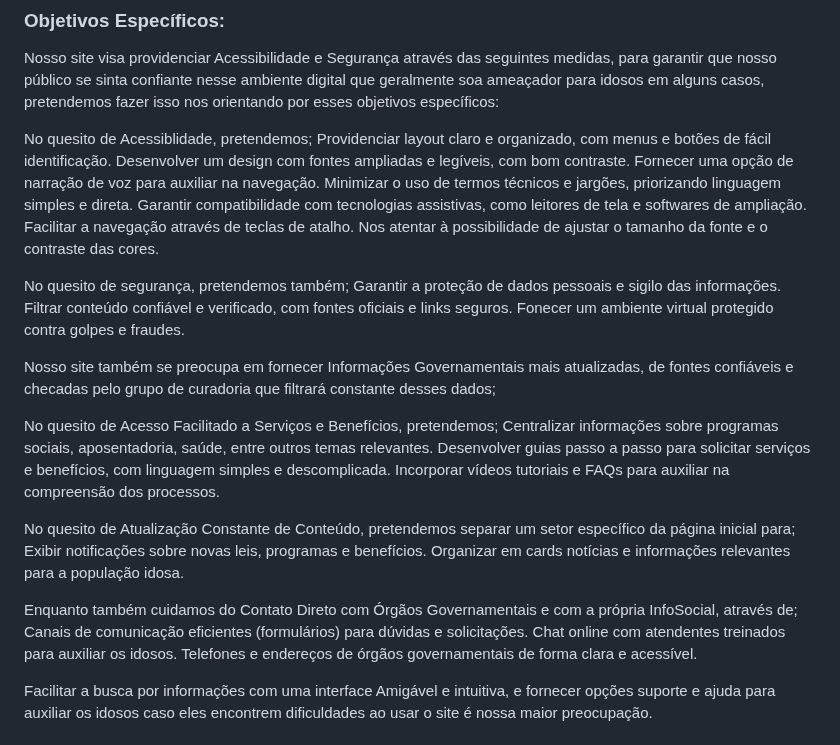
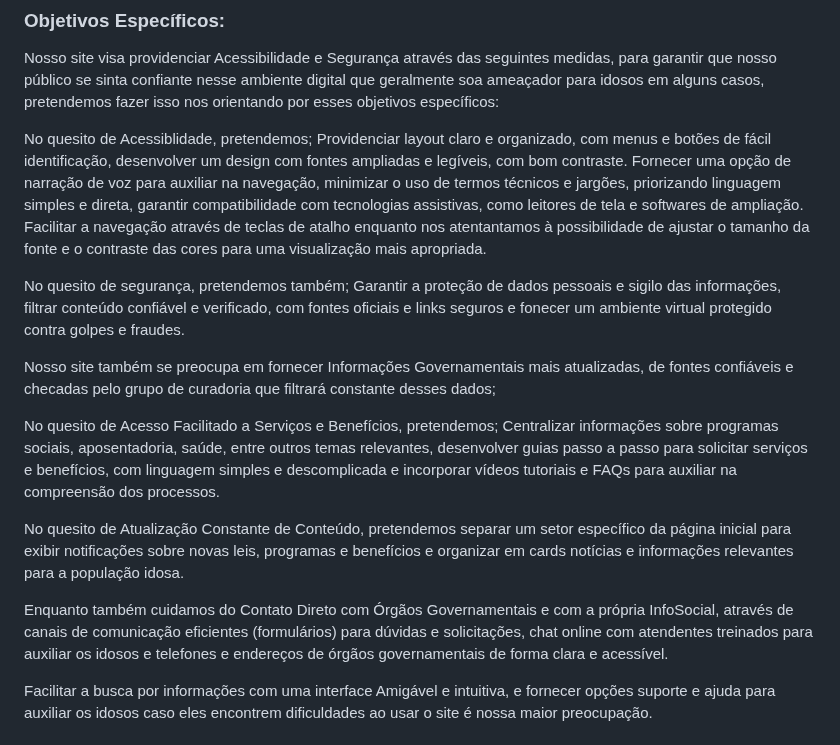
Before and after one commit to ICEI-PUC-Minas-PMV-SI/pmv-si-2024-1-pe1-t2-infosocial, a Markdown page: docs/context.md, the part around the change. GitHub-like rendering.

```diff
--- a/docs/context.md
+++ b/docs/context.md
@@ -25,34 +25,18 @@ A InfoSocial visa desenvolver uma aplicação web voltada aos idosos para os eng
 Nosso site visa providenciar Acessibilidade e Segurança através das seguintes medidas, para garantir que nosso público se sinta confiante nesse ambiente digital que geralmente soa ameaçador para idosos em alguns casos, pretendemos fazer isso nos orientando por esses objetivos específicos:
 
 No quesito de Acessiblidade, pretendemos;
-Providenciar layout claro e organizado, com menus e botões de fácil identificação.
-Desenvolver um design com fontes ampliadas e legíveis, com bom contraste.
-Fornecer uma opção de narração de voz para auxiliar na navegação.
-Minimizar o uso de termos técnicos e jargões, priorizando linguagem simples e direta.
-Garantir compatibilidade com tecnologias assistivas, como leitores de tela e softwares de ampliação.
-Facilitar a navegação através de teclas de atalho.
-Nos atentar à possibilidade de ajustar o tamanho da fonte e o contraste das cores.
+Providenciar layout claro e organizado, com menus e botões de fácil identificação, desenvolver um design com fontes ampliadas e legíveis, com bom contraste. Fornecer uma opção de narração de voz para auxiliar na navegação, minimizar o uso de termos técnicos e jargões, priorizando linguagem simples e direta, garantir compatibilidade com tecnologias assistivas, como leitores de tela e softwares de ampliação. Facilitar a navegação através de teclas de atalho enquanto nos atentantamos à possibilidade de ajustar o tamanho da fonte e o contraste das cores para uma visualização mais apropriada.
 
 No quesito de segurança, pretendemos também;
-Garantir a proteção de dados pessoais e sigilo das informações.
-Filtrar conteúdo confiável e verificado, com fontes oficiais e links seguros.
-Fonecer um ambiente virtual protegido contra golpes e fraudes.
+Garantir a proteção de dados pessoais e sigilo das informações, filtrar conteúdo confiável e verificado, com fontes oficiais e links seguros e fonecer um ambiente virtual protegido contra golpes e fraudes.
 
 Nosso site também se preocupa em fornecer Informações Governamentais mais atualizadas, de fontes confiáveis e checadas pelo grupo de curadoria que filtrará constante desses dados;
 
-No quesito de Acesso Facilitado a Serviços e Benefícios, pretendemos;
-Centralizar informações sobre programas sociais, aposentadoria, saúde, entre outros temas relevantes.
-Desenvolver guias passo a passo para solicitar serviços e benefícios, com linguagem simples e descomplicada.
-Incorporar vídeos tutoriais e FAQs para auxiliar na compreensão dos processos.
+No quesito de Acesso Facilitado a Serviços e Benefícios, pretendemos; Centralizar informações sobre programas sociais, aposentadoria, saúde, entre outros temas relevantes, desenvolver guias passo a passo para solicitar serviços e benefícios, com linguagem simples e descomplicada e incorporar vídeos tutoriais e FAQs para auxiliar na compreensão dos processos.
 
-No quesito de Atualização Constante de Conteúdo, pretendemos separar um setor específico da página inicial para;
-Exibir notificações sobre novas leis, programas e benefícios.
-Organizar em cards notícias e informações relevantes para a população idosa.
+No quesito de Atualização Constante de Conteúdo, pretendemos separar um setor específico da página inicial para exibir notificações sobre novas leis, programas e benefícios e organizar em cards notícias e informações relevantes para a população idosa.
 
-Enquanto também cuidamos do Contato Direto com Órgãos Governamentais e com a própria InfoSocial, através de;
-Canais de comunicação eficientes (formulários) para dúvidas e solicitações.
-Chat online com atendentes treinados para auxiliar os idosos.
-Telefones e endereços de órgãos governamentais de forma clara e acessível.
+Enquanto também cuidamos do Contato Direto com Órgãos Governamentais e com a própria InfoSocial, através de canais de comunicação eficientes (formulários) para dúvidas e solicitações, chat online com atendentes treinados para auxiliar os idosos e telefones e endereços de órgãos governamentais de forma clara e acessível.
 
 Facilitar a busca por informações com uma interface Amigável e intuitiva, e fornecer opções suporte e ajuda para auxiliar os idosos caso eles encontrem dificuldades ao usar o site é nossa maior preocupação.
 
```
